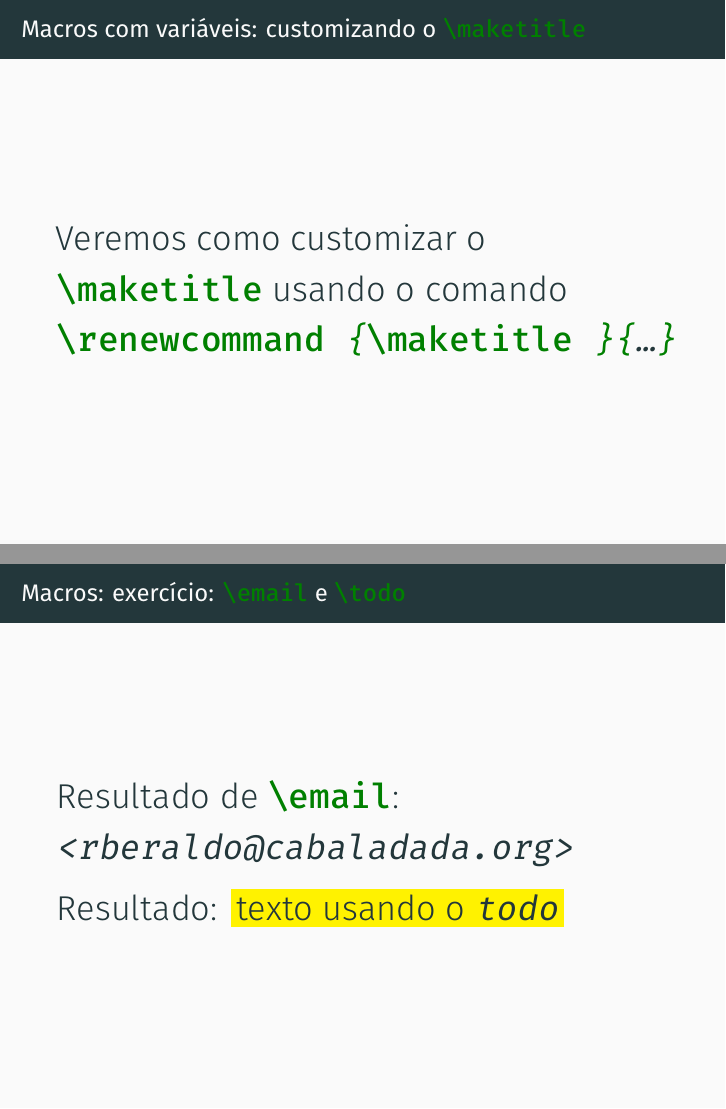
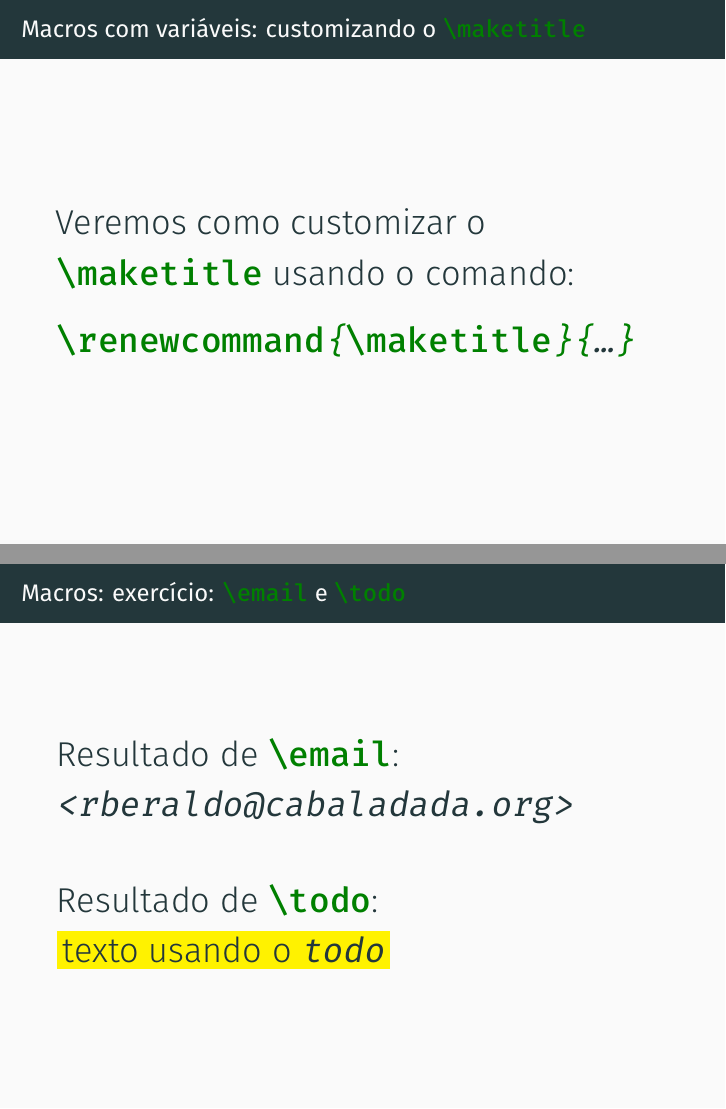
Before and after one commit to rberaldo/workshop-latex-scielo, LaTeX slides (apresentacao/slides.tex, which reads apresentacao/macros.tex): pages 176 and 183 of 217, joined at a grey line. Compiled offline with XeLaTeX; a missing font is replaced by an installed copy or a similar font; a LaTeX package or settings file that is missing is left out.

Commit message:
Small fixes

```diff
--- a/apresentacao/macros.tex
+++ b/apresentacao/macros.tex
@@ -61,19 +61,26 @@
 
 % Veremos um exemplo de como isso pode ser usado para redefinir o comando
 % \maketitle
-\begin{frame}
+\begin{frame}[fragile]
   \frametitle{Macros com variáveis: customizando o
   \latexcode{\maketitle}}
   \LARGE
-  Veremos como customizar o \latexcode{\maketitle} usando o comando
-  \latexcode{\renewcommand{\maketitle}{…}}
+  Veremos como customizar o \latexcode{\maketitle} usando o comando:
+
+  \begin{minted}[autogobble,fontsize=\LARGE,breaklines]{latex}
+  \renewcommand{\maketitle}{…}
+  \end{minted}
 \end{frame}
 
 % Macros com argumentos
-\begin{frame}
+\begin{frame}[fragile]
   \frametitle{Macros com argumentos}
   \LARGE
-  Macros podem levar argumentos: \latexcode{\textbf{texto}}
+  Macros podem levar argumentos:
+
+  \begin{minted}[autogobble,fontsize=\LARGE,breaklines]{latex}
+  \textbf{texto}
+  \end{minted}
 \end{frame}
 
 % Sintaxe de macros com argumentos
@@ -123,8 +130,9 @@
   \frametitle{Macros: exercício: \latexcode{\email} e \latexcode{\todo}}
   \LARGE
   Resultado de \latexcode{\email}: \email{rberaldo@cabaladada.org}
+  \vspace{1em}
 
-  Resultado: \todo{texto usando o \latexcode{todo}}
+  Resultado de \latexcode{\todo}: \todo{texto usando o \latexcode{todo}}
 \end{frame}
 
 \begin{frame}
```
Also changed, not shown: apresentacao/tabelas.tex (+1 -1 lines), conteudo.md (+9 -8 lines), exemplos/imagens.tex (+1 -0 lines), exemplos/tabelas.tex (+3 -0 lines), apresentacao/slides.pdf.
